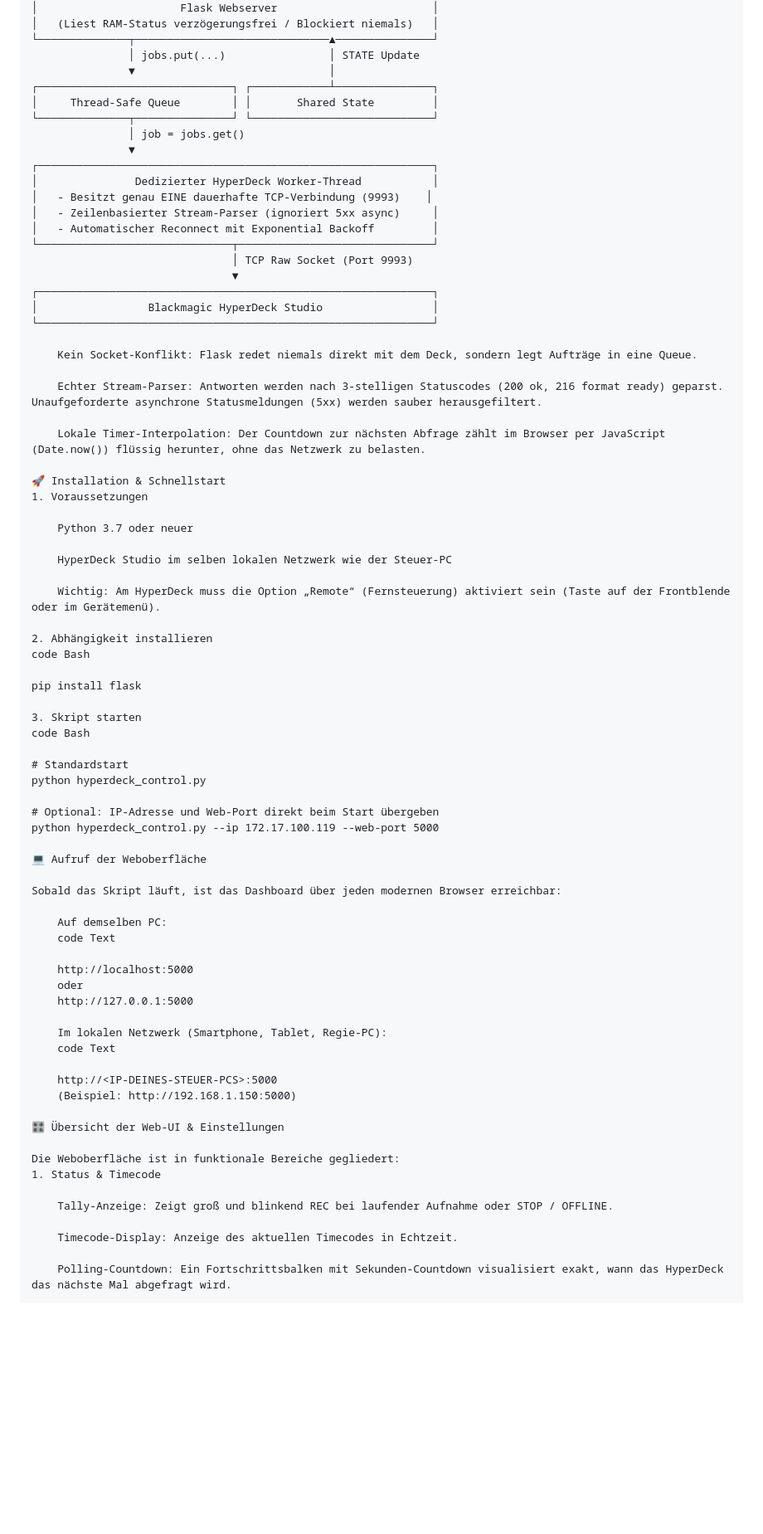
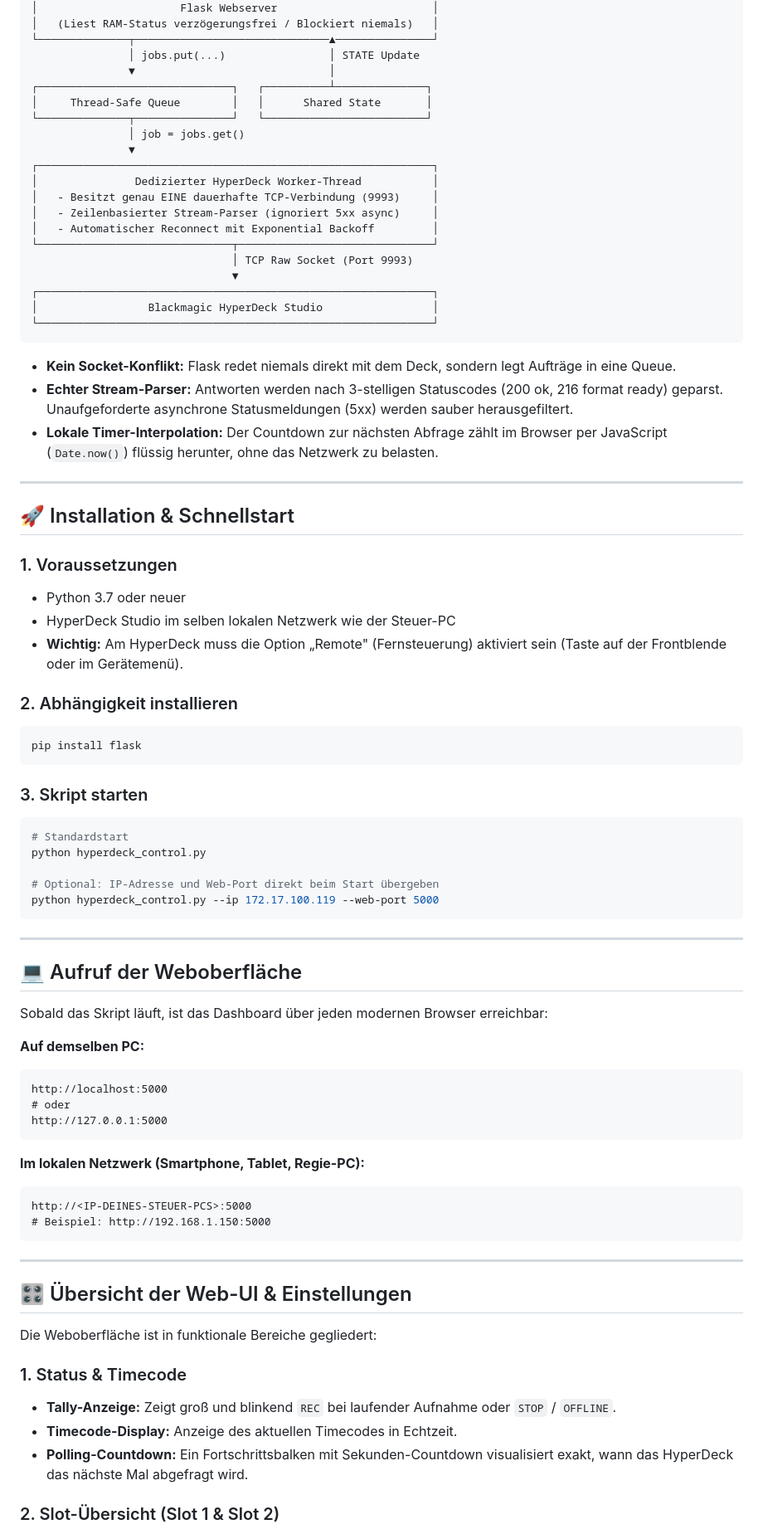
Before and after one commit to fardem/Hyperdeck-Remote-Loop-Rec, a Markdown page: README.md, the part around one of its changes. Shown at 83% size. GitHub-like rendering; blank space fills up the shorter version.

````diff
--- a/README.md
+++ b/README.md
@@ -63,14 +67,14 @@ Klassische Skripte frieren häufig ein, wenn Web-Anfragen und Überwachungsschle
 └──────────────┬──────────────────────────────▲───────────────┘
                │ jobs.put(...)                │ STATE Update
                ▼                              │
-┌──────────────────────────────┐ ┌────────────┴───────────────┐
-│     Thread-Safe Queue        │ │       Shared State         │
-└──────────────┬───────────────┘ └────────────────────────────┘
+┌──────────────────────────────┐   ┌──────────┴──────────────┐
+│     Thread-Safe Queue        │   │      Shared State       │
+└──────────────┬───────────────┘   └─────────────────────────┘
                │ job = jobs.get()
                ▼
 ┌─────────────────────────────────────────────────────────────┐
 │               Dedizierter HyperDeck Worker-Thread           │
-│   - Besitzt genau EINE dauerhafte TCP-Verbindung (9993)    │
+│   - Besitzt genau EINE dauerhafte TCP-Verbindung (9993)     │
 │   - Zeilenbasierter Stream-Parser (ignoriert 5xx async)     │
 │   - Automatischer Reconnect mit Exponential Backoff         │
 └──────────────────────────────┬──────────────────────────────┘
@@ -79,61 +83,68 @@ Klassische Skripte frieren häufig ein, wenn Web-Anfragen und Überwachungsschle
 ┌─────────────────────────────────────────────────────────────┐
 │                 Blackmagic HyperDeck Studio                 │
 └─────────────────────────────────────────────────────────────┘
+```
 
-    Kein Socket-Konflikt: Flask redet niemals direkt mit dem Deck, sondern legt Aufträge in eine Queue.
+- **Kein Socket-Konflikt:** Flask redet niemals direkt mit dem Deck, sondern legt Aufträge in eine Queue.
+- **Echter Stream-Parser:** Antworten werden nach 3-stelligen Statuscodes (200 ok, 216 format ready) geparst. Unaufgeforderte asynchrone Statusmeldungen (5xx) werden sauber herausgefiltert.
+- **Lokale Timer-Interpolation:** Der Countdown zur nächsten Abfrage zählt im Browser per JavaScript (`Date.now()`) flüssig herunter, ohne das Netzwerk zu belasten.
 
-    Echter Stream-Parser: Antworten werden nach 3-stelligen Statuscodes (200 ok, 216 format ready) geparst. Unaufgeforderte asynchrone Statusmeldungen (5xx) werden sauber herausgefiltert.
+---
 
-    Lokale Timer-Interpolation: Der Countdown zur nächsten Abfrage zählt im Browser per JavaScript (Date.now()) flüssig herunter, ohne das Netzwerk zu belasten.
+## 🚀 Installation & Schnellstart
 
-🚀 Installation & Schnellstart
-1. Voraussetzungen
+### 1. Voraussetzungen
 
-    Python 3.7 oder neuer
+- Python 3.7 oder neuer
+- HyperDeck Studio im selben lokalen Netzwerk wie der Steuer-PC
+- **Wichtig:** Am HyperDeck muss die Option „Remote" (Fernsteuerung) aktiviert sein (Taste auf der Frontblende oder im Gerätemenü).
 
-    HyperDeck Studio im selben lokalen Netzwerk wie der Steuer-PC
+### 2. Abhängigkeit installieren
 
-    Wichtig: Am HyperDeck muss die Option „Remote“ (Fernsteuerung) aktiviert sein (Taste auf der Frontblende oder im Gerätemenü).
+```bash
+pip install flask
+```
 
-2. Abhängigkeit installieren
-code Bash
+### 3. Skript starten
 
-pip install flask
-
-3. Skript starten
-code Bash
-
+```bash
 # Standardstart
 python hyperdeck_control.py
 
 # Optional: IP-Adresse und Web-Port direkt beim Start übergeben
 python hyperdeck_control.py --ip 172.17.100.119 --web-port 5000
+```
 
-💻 Aufruf der Weboberfläche
+---
+
+## 💻 Aufruf der Weboberfläche
 
 Sobald das Skript läuft, ist das Dashboard über jeden modernen Browser erreichbar:
 
-    Auf demselben PC:
-    code Text
+**Auf demselben PC:**
+```text
+http://localhost:5000
+# oder
+http://127.0.0.1:5000
+```
 
-    http://localhost:5000
-    oder
-    http://127.0.0.1:5000
+**Im lokalen Netzwerk (Smartphone, Tablet, Regie-PC):**
+```text
+http://<IP-DEINES-STEUER-PCS>:5000
+# Beispiel: http://192.168.1.150:5000
+```
 
-    Im lokalen Netzwerk (Smartphone, Tablet, Regie-PC):
-    code Text
+---
 
-    http://<IP-DEINES-STEUER-PCS>:5000
-    (Beispiel: http://192.168.1.150:5000)
-
-🎛️ Übersicht der Web-UI & Einstellungen
+## 🎛️ Übersicht der Web-UI & Einstellungen
 
 Die Weboberfläche ist in funktionale Bereiche gegliedert:
-1. Status & Timecode
 
-    Tally-Anzeige: Zeigt groß und blinkend REC bei laufender Aufnahme oder STOP / OFFLINE.
+### 1. Status & Timecode
 
-    Timecode-Display: Anzeige des aktuellen Timecodes in Echtzeit.
+- **Tally-Anzeige:** Zeigt groß und blinkend `REC` bei laufender Aufnahme oder `STOP` / `OFFLINE`.
+- **Timecode-Display:** Anzeige des aktuellen Timecodes in Echtzeit.
+- **Polling-Countdown:** Ein Fortschrittsbalken mit Sekunden-Countdown visualisiert exakt, wann das HyperDeck das nächste Mal abgefragt wird.
 
-    Polling-Countdown: Ein Fortschrittsbalken mit Sekunden-Countdown visualisiert exakt, wann das HyperDeck das nächste Mal abgefragt wird.
+### 2. Slot-Übersicht (Slot 1 & Slot 2)
 
````
Also changed, not shown: other parts of README.md (+96 -61 lines).
